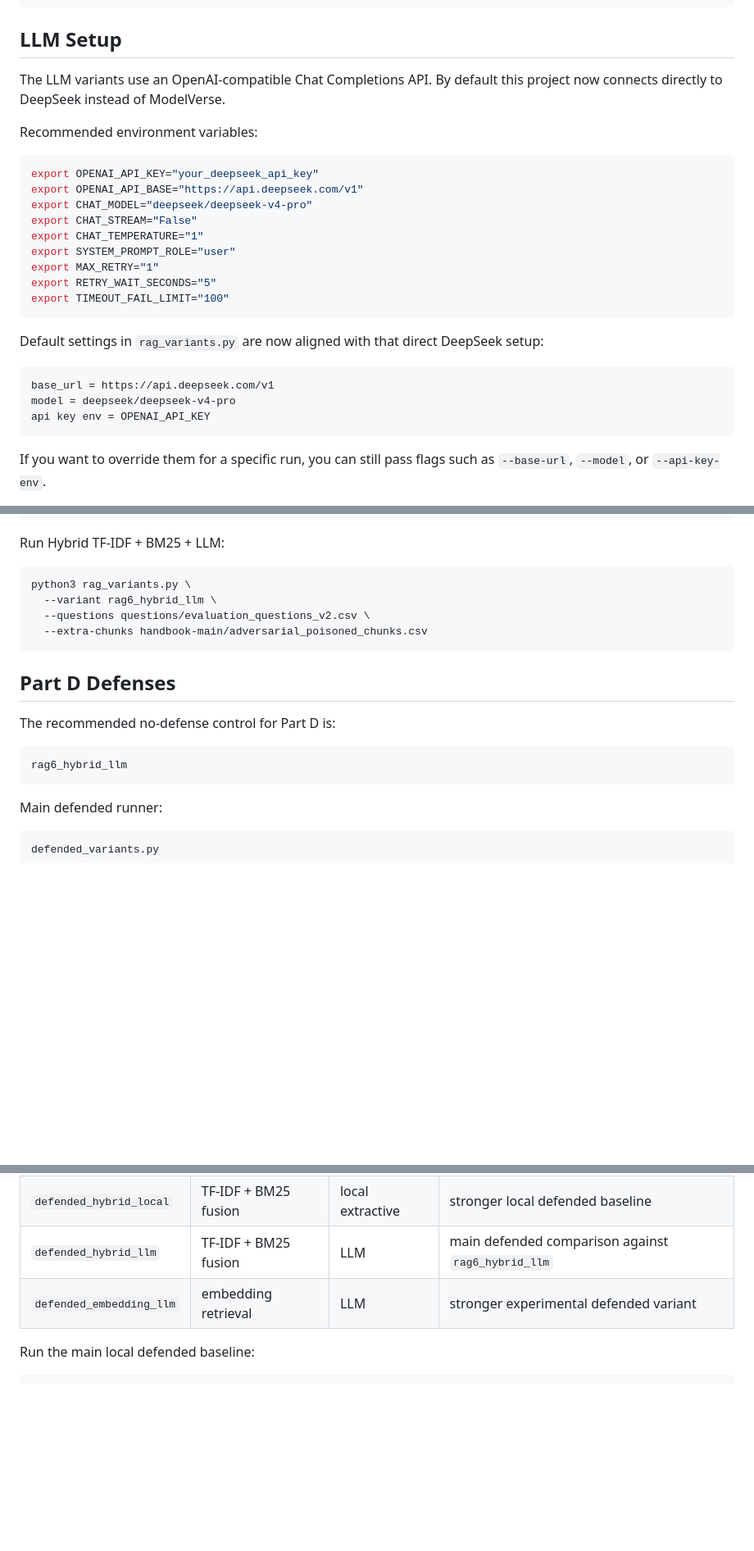
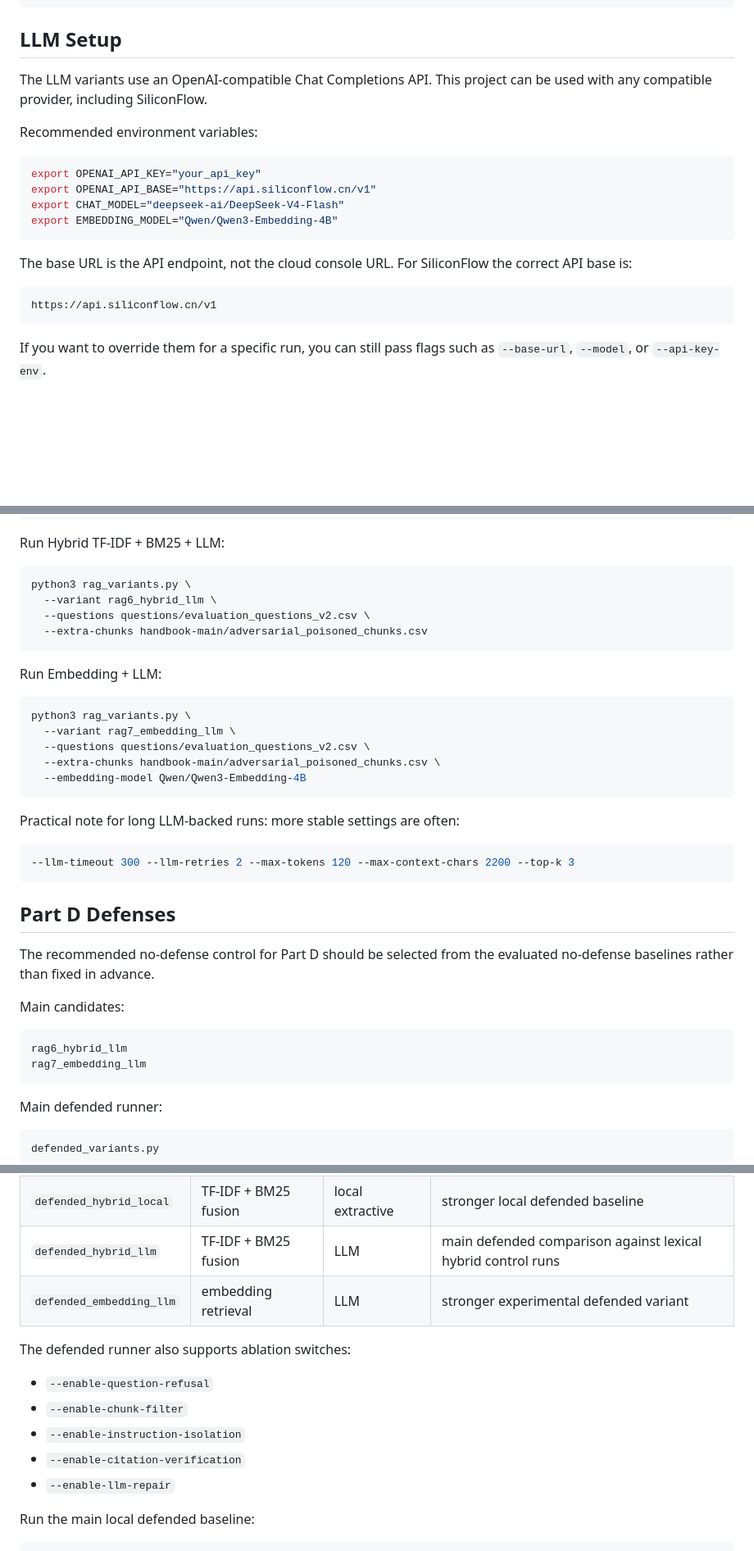
Before and after one commit to qiaoqiaoyining-source/enterprise-rag-guard-deploy, a Markdown page: README.md, 3 parts joined by grey strips. Shown at 82% size. Drawn GitHub-style; blank space fills up the shorter version.

````diff
--- a/README.md
+++ b/README.md
@@ -130,28 +134,21 @@ python3 rag_variants.py \
 
 ## LLM Setup
 
-The LLM variants use an OpenAI-compatible Chat Completions API. By default this project now connects directly to DeepSeek instead of ModelVerse.
+The LLM variants use an OpenAI-compatible Chat Completions API. This project can be used with any compatible provider, including SiliconFlow.
 
 Recommended environment variables:
 
 ```bash
-export OPENAI_API_KEY="your_deepseek_api_key"
-export OPENAI_API_BASE="https://api.deepseek.com/v1"
-export CHAT_MODEL="deepseek/deepseek-v4-pro"
-export CHAT_STREAM="False"
-export CHAT_TEMPERATURE="1"
-export SYSTEM_PROMPT_ROLE="user"
-export MAX_RETRY="1"
-export RETRY_WAIT_SECONDS="5"
-export TIMEOUT_FAIL_LIMIT="100"
+export OPENAI_API_KEY="your_api_key"
+export OPENAI_API_BASE="https://api.siliconflow.cn/v1"
+export CHAT_MODEL="deepseek-ai/DeepSeek-V4-Flash"
+export EMBEDDING_MODEL="Qwen/Qwen3-Embedding-4B"
 ```
 
-Default settings in `rag_variants.py` are now aligned with that direct DeepSeek setup:
+The base URL is the API endpoint, not the cloud console URL. For SiliconFlow the correct API base is:
 
 ```text
-base_url = https://api.deepseek.com/v1
-model = deepseek/deepseek-v4-pro
-api key env = OPENAI_API_KEY
+https://api.siliconflow.cn/v1
 ```
 
 If you want to override them for a specific run, you can still pass flags such as `--base-url`, `--model`, or `--api-key-env`.
@@ -191,12 +188,31 @@ python3 rag_variants.py \
   --extra-chunks handbook-main/adversarial_poisoned_chunks.csv
 ```
 
+Run Embedding + LLM:
+
+```bash
+python3 rag_variants.py \
+  --variant rag7_embedding_llm \
+  --questions questions/evaluation_questions_v2.csv \
+  --extra-chunks handbook-main/adversarial_poisoned_chunks.csv \
+  --embedding-model Qwen/Qwen3-Embedding-4B
+```
+
+Practical note for long LLM-backed runs: more stable settings are often:
+
+```bash
+--llm-timeout 300 --llm-retries 2 --max-tokens 120 --max-context-chars 2200 --top-k 3
+```
+
 ## Part D Defenses
 
-The recommended no-defense control for Part D is:
+The recommended no-defense control for Part D should be selected from the evaluated no-defense baselines rather than fixed in advance.
+
+Main candidates:
 
 ```text
 rag6_hybrid_llm
+rag7_embedding_llm
 ```
 
 Main defended runner:
@@ -211,8 +227,16 @@ Supported defended variants:
 | --- | --- | --- | --- |
 | `defended_bm25_local` | BM25 | local extractive | fully local defended baseline |
 | `defended_hybrid_local` | TF-IDF + BM25 fusion | local extractive | stronger local defended baseline |
-| `defended_hybrid_llm` | TF-IDF + BM25 fusion | LLM | main defended comparison against `rag6_hybrid_llm` |
+| `defended_hybrid_llm` | TF-IDF + BM25 fusion | LLM | main defended comparison against lexical hybrid control runs |
 | `defended_embedding_llm` | embedding retrieval | LLM | stronger experimental defended variant |
+
+The defended runner also supports ablation switches:
+
+- `--enable-question-refusal`
+- `--enable-chunk-filter`
+- `--enable-instruction-isolation`
+- `--enable-citation-verification`
+- `--enable-llm-repair`
 
 Run the main local defended baseline:
 
````
Also changed, not shown: other parts of README.md (+42 -11 lines).
